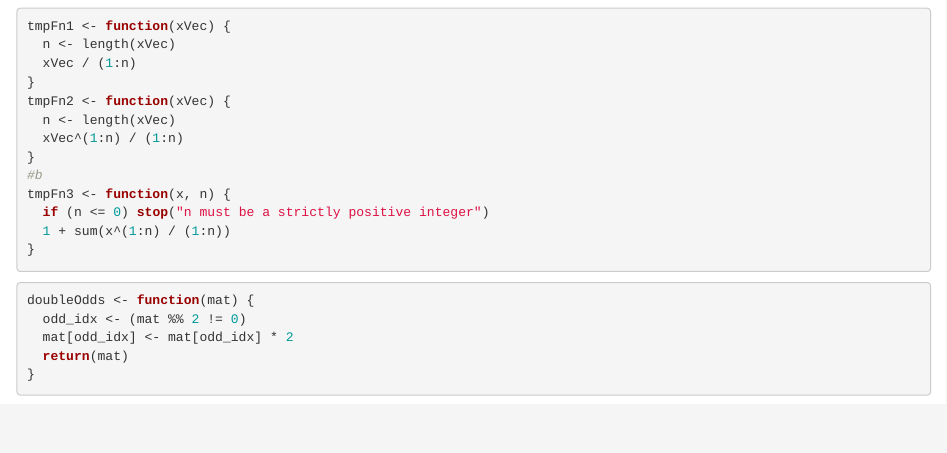
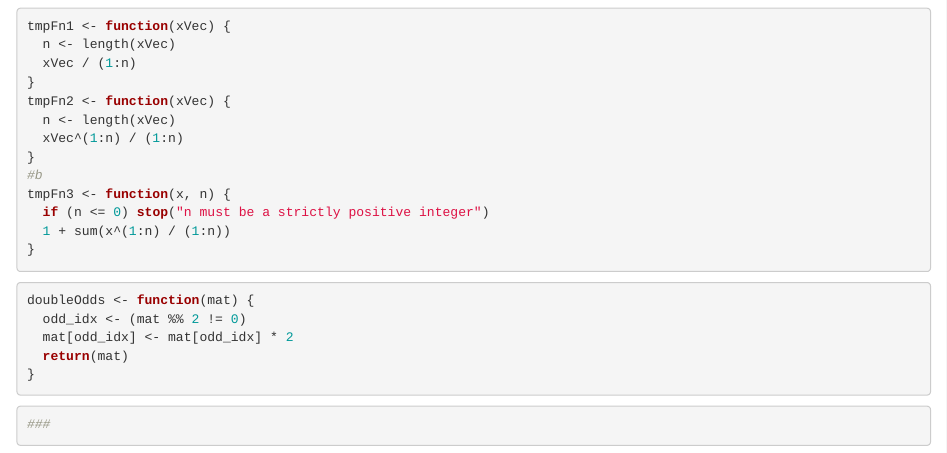
Before and after one commit to BihongWang0718/615R, an R Markdown document (AssignmentB.Rmd): the page in a window 1100 px wide, from 6330 px down. Rendered offline with R 4.5, knitr and Pandoc, with nearby package versions.

Commit message:
Testing for merging conflicts

````diff
--- a/AssignmentB.Rmd
+++ b/AssignmentB.Rmd
@@ -222,6 +222,8 @@ doubleOdds <- function(mat) {
   return(mat)
 }
 
+```
 
-
+```{r}
+###
 ```
````
